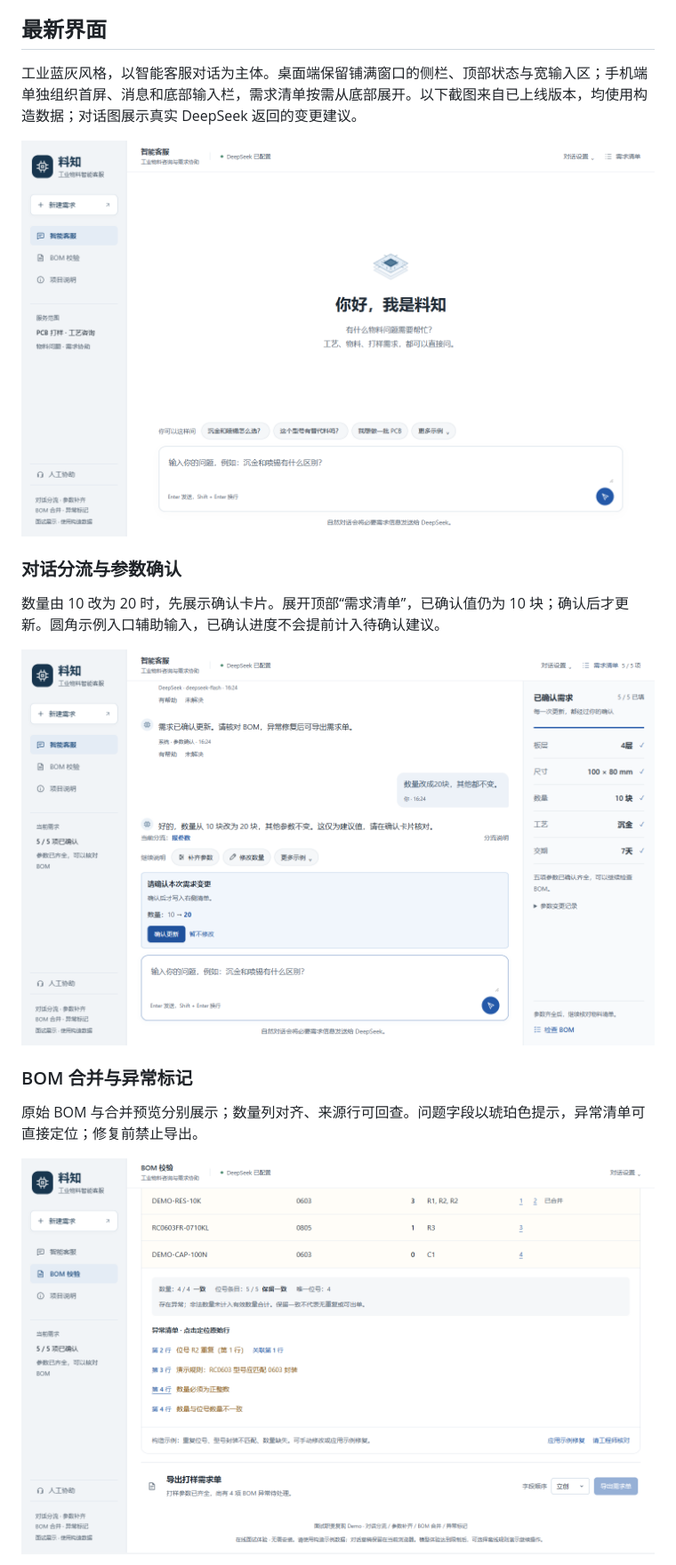
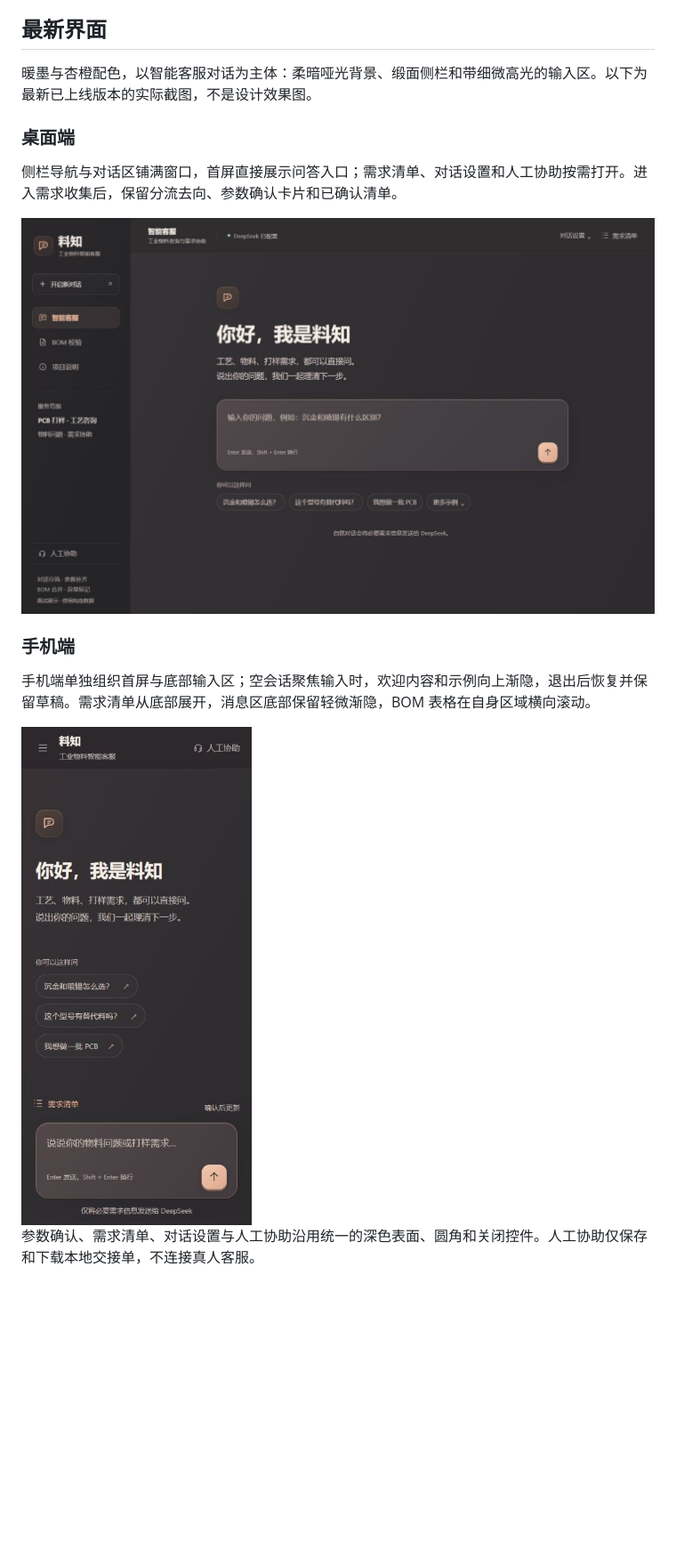
Before and after one commit to FriendRan/material-copilot-demo, a Markdown page: README.md, the part around one of its changes. Shown at 89% size. Drawn GitHub-style; pictures changed too: docs/screenshots/warm-desktop.jpg (added), docs/screenshots/warm-mobile.jpg (added); blank space fills up the shorter version.

Commit message:
Update README with current desktop and mobile screenshots and interview walkthrough

```diff
--- a/README.md
+++ b/README.md
@@ -22,19 +22,19 @@
 
 ## 最新界面
 
-工业蓝灰风格，以智能客服对话为主体。桌面端保留铺满窗口的侧栏、顶部状态与宽输入区；手机端单独组织首屏、消息和底部输入栏，需求清单按需从底部展开。以下截图来自已上线版本，均使用构造数据；对话图展示真实 DeepSeek 返回的变更建议。
+暖墨与杏橙配色，以智能客服对话为主体：柔暗哑光背景、缎面侧栏和带细微高光的输入区。以下为最新已上线版本的实际截图，不是设计效果图。
 
-![桌面端：铺满窗口的侧栏、对话与底部输入区](docs/screenshots/workspace.png)
+### 桌面端
 
-### 对话分流与参数确认
+侧栏导航与对话区铺满窗口，首屏直接展示问答入口；需求清单、对话设置和人工协助按需打开。进入需求收集后，保留分流去向、参数确认卡片和已确认清单。
 
-数量由 10 改为 20 时，先展示确认卡片。展开顶部“需求清单”，已确认值仍为 10 块；确认后才更新。圆角示例入口辅助输入，已确认进度不会提前计入待确认建议。
+![料知桌面端：暖墨杏橙界面，智能客服对话为主体](docs/screenshots/warm-desktop.jpg)
 
-![需求对话：变更建议与已确认参数分开呈现](docs/screenshots/conversation.png)
+### 手机端
 
-### BOM 合并与异常标记
+手机端单独组织首屏与底部输入区；空会话聚焦输入时，欢迎内容和示例向上渐隐，退出后恢复并保留草稿。需求清单从底部展开，消息区底部保留轻微渐隐，BOM 表格在自身区域横向滚动。
 
-原始 BOM 与合并预览分别展示；数量列对齐、来源行可回查。问题字段以琥珀色提示，异常清单可直接定位；修复前禁止导出。
+<img src="docs/screenshots/warm-mobile.jpg" alt="料知手机端：独立首屏、圆角示例和底部输入区" width="390">
 
-![BOM 合并、异常字段、来源行与数量位号守恒核对](docs/screenshots/bom-review.png)
+参数确认、需求清单、对话设置与人工协助沿用统一的深色表面、圆角和关闭控件。人工协助仅保存和下载本地交接单，不连接真人客服。
 
```
Also changed, not shown: other parts of README.md (+2 -19 lines).
